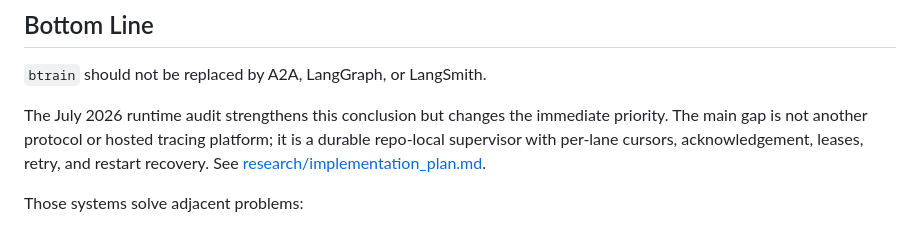
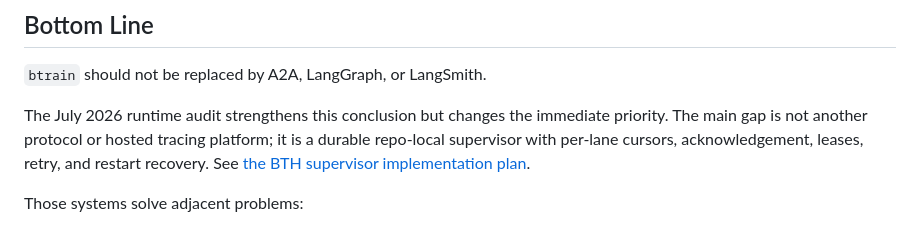
Before and after one commit to codeslp/btrain, a Markdown page: research/a2a-langgraph-langsmith-evaluation.md, the part around the change. Rendered like a GitHub page.

Commit message:
docs: use relative reassessment link

```diff
--- a/research/a2a-langgraph-langsmith-evaluation.md
+++ b/research/a2a-langgraph-langsmith-evaluation.md
@@ -9,7 +9,7 @@
 
 `btrain` should not be replaced by A2A, LangGraph, or LangSmith.
 
-The July 2026 runtime audit strengthens this conclusion but changes the immediate priority. The main gap is not another protocol or hosted tracing platform; it is a durable repo-local supervisor with per-lane cursors, acknowledgement, leases, retry, and restart recovery. See [research/implementation_plan.md](/Users/bfaris96/btrain/research/implementation_plan.md).
+The July 2026 runtime audit strengthens this conclusion but changes the immediate priority. The main gap is not another protocol or hosted tracing platform; it is a durable repo-local supervisor with per-lane cursors, acknowledgement, leases, retry, and restart recovery. See [the BTH supervisor implementation plan](./implementation_plan.md).
 
 Those systems solve adjacent problems:
 
```
